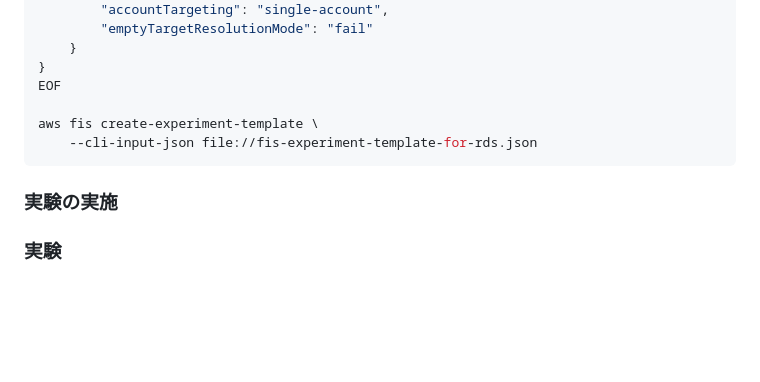
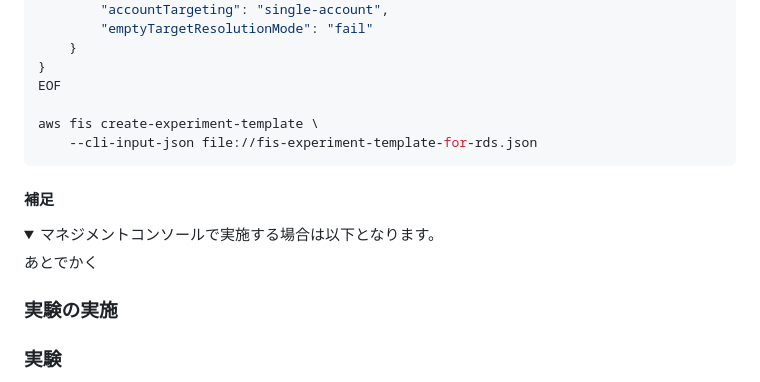
Before and after one commit to kazzpapa3/jawsug-kobe, a Markdown page: aws-fis/handson/scenario.md, the part around the change. GitHub-like rendering; folded sections open; blank space fills up the shorter version.

Commit message:
表示確認

````diff
--- a/aws-fis/handson/scenario.md
+++ b/aws-fis/handson/scenario.md
@@ -157,6 +157,16 @@ aws fis create-experiment-template \
     --cli-input-json file://fis-experiment-template-for-rds.json
 ```
 
+#### 補足
+
+
+<details><summary>マネジメントコンソールで実施する場合は以下となります。</summary>
+
+あとでかく
+
+</details>
+
+
 ### 実験の実施
 
 
````
